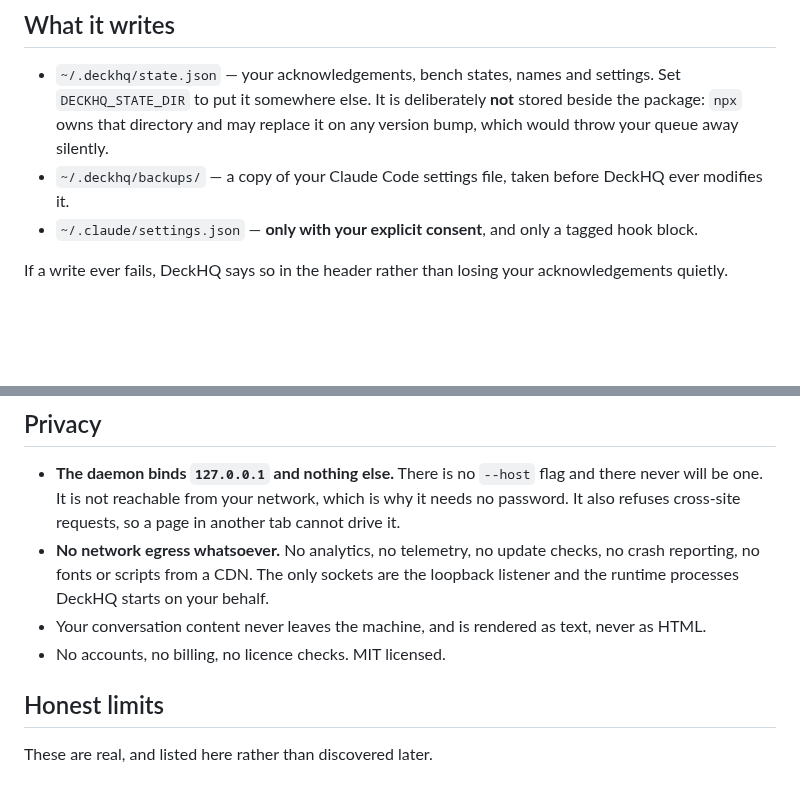
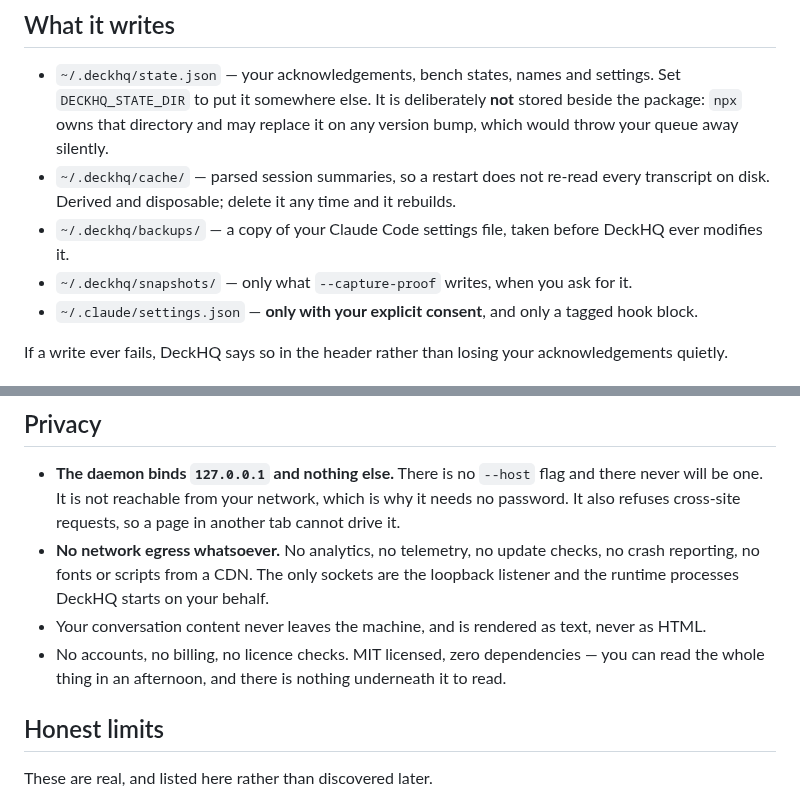
Before and after one commit to DkPanseriya/deckhq, a Markdown page: README.md, 2 parts joined by grey strips. GitHub-like rendering; blank space fills up the shorter version.

```diff
--- a/README.md
+++ b/README.md
@@ -101,8 +128,11 @@ Everything is read locally and nothing leaves the machine.
   `DECKHQ_STATE_DIR` to put it somewhere else. It is deliberately **not** stored beside the
   package: `npx` owns that directory and may replace it on any version bump, which would throw
   your queue away silently.
+- `~/.deckhq/cache/` — parsed session summaries, so a restart does not re-read every transcript on
+  disk. Derived and disposable; delete it any time and it rebuilds.
 - `~/.deckhq/backups/` — a copy of your Claude Code settings file, taken before DeckHQ ever
   modifies it.
+- `~/.deckhq/snapshots/` — only what `--capture-proof` writes, when you ask for it.
 - `~/.claude/settings.json` — **only with your explicit consent**, and only a tagged hook block.
 
 If a write ever fails, DeckHQ says so in the header rather than losing your acknowledgements
@@ -137,7 +167,8 @@ undelivered install is visible instead of assumed to be fine.
   reporting, no fonts or scripts from a CDN. The only sockets are the loopback listener and the
   runtime processes DeckHQ starts on your behalf.
 - Your conversation content never leaves the machine, and is rendered as text, never as HTML.
-- No accounts, no billing, no licence checks. MIT licensed.
+- No accounts, no billing, no licence checks. MIT licensed, zero dependencies — you can read the
+  whole thing in an afternoon, and there is nothing underneath it to read.
 
 ## Honest limits
 
```
Also changed, not shown: other parts of README.md (+64 -36 lines), docs/media/floor.png, docs/media/panel.png, docs/media/wp06-after-floor.png (deleted), docs/media/wp06-before-floor.png (deleted), docs/media/wp06-chrome-after.png (deleted), docs/media/wp06-chrome-before.png (deleted).
